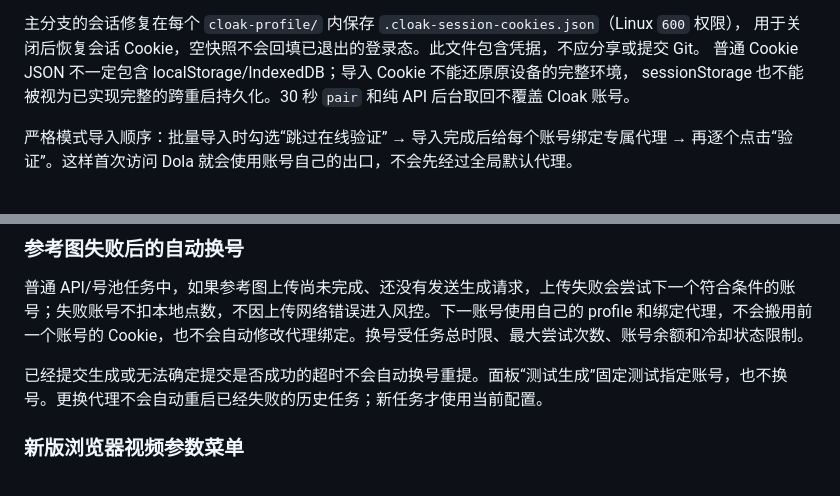
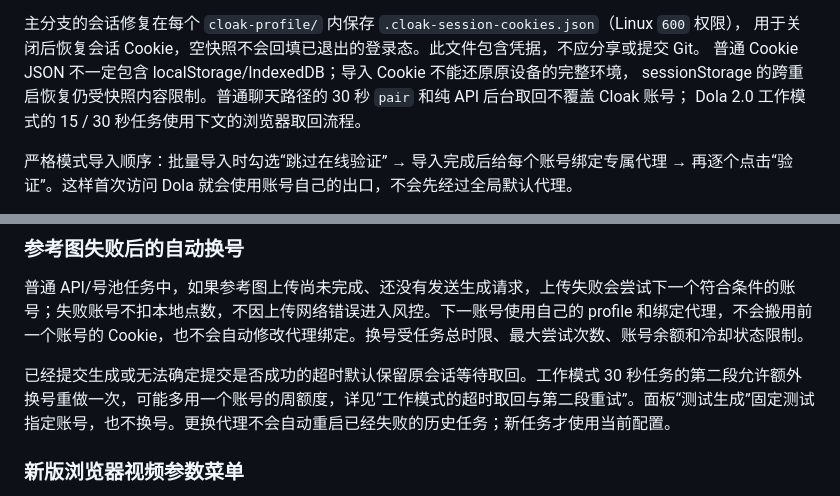
Before and after one commit to Roins-hub/dola-pool, a Markdown page: USAGE.md, 2 parts joined by grey strips. Rendered like a GitHub page.

Commit message:
Clarify Work-mode recovery and retry limits in usage guides

```diff
--- a/USAGE.md
+++ b/USAGE.md
@@ -141,7 +141,8 @@ Web Storage。不要复制 profile、`.cloakbrowser-seed` 或在账号之间复
 主分支的会话修复在每个 `cloak-profile/` 内保存 `.cloak-session-cookies.json`（Linux `600` 权限），
 用于关闭后恢复会话 Cookie，空快照不会回填已退出的登录态。此文件包含凭据，不应分享或提交 Git。
 普通 Cookie JSON 不一定包含 localStorage/IndexedDB；导入 Cookie 不能还原原设备的完整环境，
-sessionStorage 也不能被视为已实现完整的跨重启持久化。30 秒 `pair` 和纯 API 后台取回不覆盖 Cloak 账号。
+sessionStorage 的跨重启恢复仍受快照内容限制。普通聊天路径的 30 秒 `pair` 和纯 API 后台取回不覆盖 Cloak 账号；
+Dola 2.0 工作模式的 15 / 30 秒任务使用下文的浏览器取回流程。
 
 严格模式导入顺序：批量导入时勾选“跳过在线验证” → 导入完成后给每个账号绑定专属代理 →
 再逐个点击“验证”。这样首次访问 Dola 就会使用账号自己的出口，不会先经过全局默认代理。
@@ -648,7 +649,7 @@ DOLA_PURE_REMOVE_WATERMARK=0
 
 普通 API/号池任务中，如果参考图上传尚未完成、还没有发送生成请求，上传失败会尝试下一个符合条件的账号；失败账号不扣本地点数，不因上传网络错误进入风控。下一账号使用自己的 profile 和绑定代理，不会搬用前一个账号的 Cookie，也不会自动修改代理绑定。换号受任务总时限、最大尝试次数、账号余额和冷却状态限制。
 
-已经提交生成或无法确定提交是否成功的超时不会自动换号重提。面板“测试生成”固定测试指定账号，也不换号。更换代理不会自动重启已经失败的历史任务；新任务才使用当前配置。
+已经提交生成或无法确定提交是否成功的超时默认保留原会话等待取回。工作模式 30 秒任务的第二段允许额外换号重做一次，可能多用一个账号的周额度，详见“工作模式的超时取回与第二段重试”。面板“测试生成”固定测试指定账号，也不换号。更换代理不会自动重启已经失败的历史任务；新任务才使用当前配置。
 
 
 ### 新版浏览器视频参数菜单
```
Also changed, not shown: API.md (+1 -1 lines).
